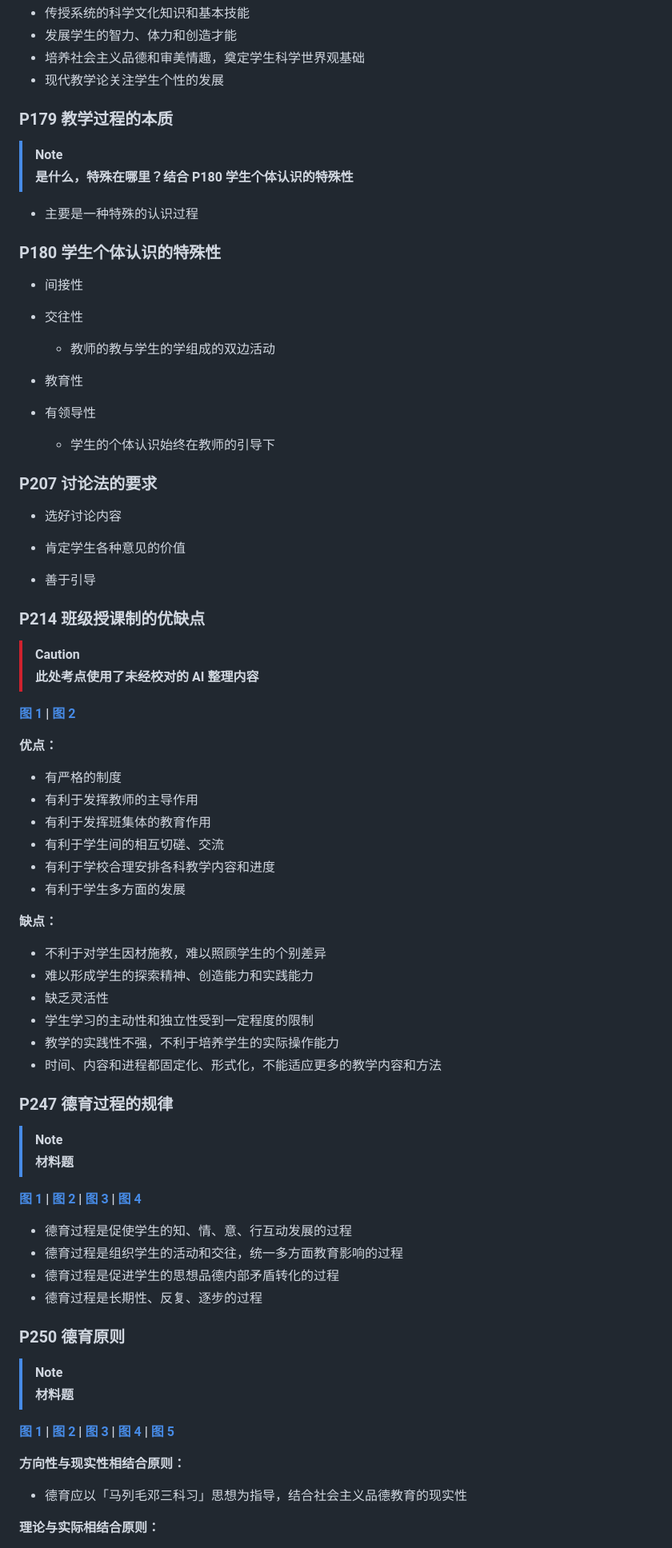
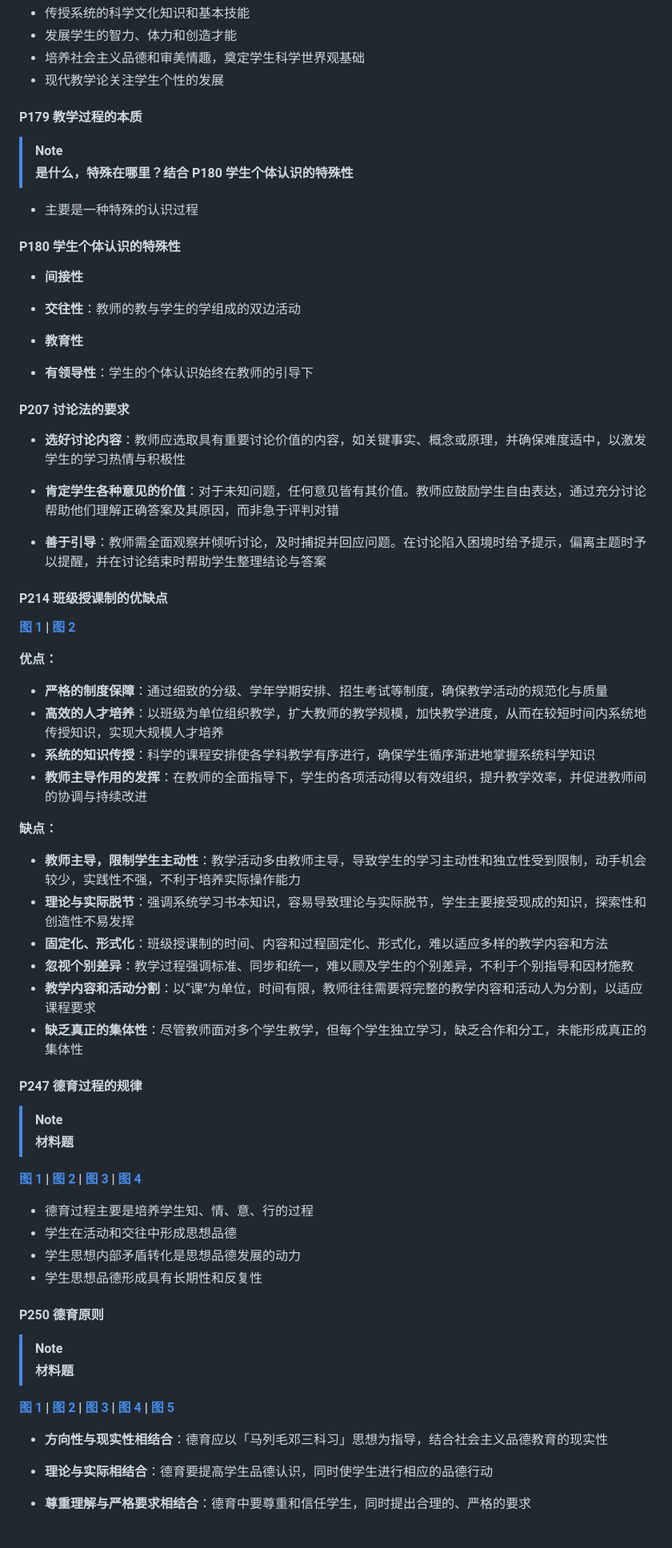
Before and after one commit to RickyZhu-420/Notes-on-Principles-of-Education, a Markdown page: rickyzhu420的教育学原理复习.md, the part around the change printed below. Shown: that part at 80% size. GitHub-like rendering.

```diff
--- a/rickyzhu420的教育学原理复习.md
+++ b/rickyzhu420的教育学原理复习.md
@@ -467,7 +516,7 @@
 
 
 
-### P179 教学过程的本质
+#### P179 教学过程的本质
 
 > [!NOTE]
 >
@@ -477,57 +526,49 @@
 
 
 
-### P180 学生个体认识的特殊性
+#### P180 学生个体认识的特殊性
 
-- 间接性
-- 交往性
-    - 教师的教与学生的学组成的双边活动
+- **间接性**
+- **交往性**：教师的教与学生的学组成的双边活动
 
-- 教育性
-- 有领导性
-    - 学生的个体认识始终在教师的引导下
+- **教育性**
+- **有领导性**：学生的个体认识始终在教师的引导下
 
 
 
-### P207 讨论法的要求
+#### P207 讨论法的要求
 
-- 选好讨论内容
+- **选好讨论内容**：教师应选取具有重要讨论价值的内容，如关键事实、概念或原理，并确保难度适中，以激发学生的学习热情与积极性
 
-- 肯定学生各种意见的价值
+- **肯定学生各种意见的价值**：对于未知问题，任何意见皆有其价值。教师应鼓励学生自由表达，通过充分讨论帮助他们理解正确答案及其原因，而非急于评判对错
 
-- 善于引导
+- **善于引导**：教师需全面观察并倾听讨论，及时捕捉并回应问题。在讨论陷入困境时给予提示，偏离主题时予以提醒，并在讨论结束时帮助学生整理结论与答案
 
 
 
-### P214 班级授课制的优缺点
-
-> [!CAUTION]
->
-> **此处考点使用了未经校对的 AI 整理内容**
+#### P214 班级授课制的优缺点
 
 **[图 1](https://s3.ananas.chaoxing.com/sv-w7/doc/1a/f0/5b/2e5ba9d25bc7ea091d32e88533e7453e/thumb/226.png) | [图 2](https://s3.ananas.chaoxing.com/sv-w7/doc/1a/f0/5b/2e5ba9d25bc7ea091d32e88533e7453e/thumb/227.png)**
 
 **优点：**
 
-- 有严格的制度
-- 有利于发挥教师的主导作用
-- 有利于发挥班集体的教育作用
-- 有利于学生间的相互切磋、交流
-- 有利于学校合理安排各科教学内容和进度
-- 有利于学生多方面的发展
+- **严格的制度保障**：通过细致的分级、学年学期安排、招生考试等制度，确保教学活动的规范化与质量
+- **高效的人才培养**：以班级为单位组织教学，扩大教师的教学规模，加快教学进度，从而在较短时间内系统地传授知识，实现大规模人才培养
+- **系统的知识传授**：科学的课程安排使各学科教学有序进行，确保学生循序渐进地掌握系统科学知识
+- **教师主导作用的发挥**：在教师的全面指导下，学生的各项活动得以有效组织，提升教学效率，并促进教师间的协调与持续改进
 
 **缺点：**
 
-- 不利于对学生因材施教，难以照顾学生的个别差异
-- 难以形成学生的探索精神、创造能力和实践能力
-- 缺乏灵活性
-- 学生学习的主动性和独立性受到一定程度的限制
-- 教学的实践性不强，不利于培养学生的实际操作能力
-- 时间、内容和进程都固定化、形式化，不能适应更多的教学内容和方法
+- **教师主导，限制学生主动性**：教学活动多由教师主导，导致学生的学习主动性和独立性受到限制，动手机会较少，实践性不强，不利于培养实际操作能力
+- **理论与实际脱节**：强调系统学习书本知识，容易导致理论与实际脱节，学生主要接受现成的知识，探索性和创造性不易发挥
+- **固定化、形式化**：班级授课制的时间、内容和过程固定化、形式化，难以适应多样的教学内容和方法
+- **忽视个别差异**：教学过程强调标准、同步和统一，难以顾及学生的个别差异，不利于个别指导和因材施教
+- **教学内容和活动分割**：以“课”为单位，时间有限，教师往往需要将完整的教学内容和活动人为分割，以适应课程要求
+- **缺乏真正的集体性**：尽管教师面对多个学生教学，但每个学生独立学习，缺乏合作和分工，未能形成真正的集体性
 
 
 
-### P247 德育过程的规律
+#### P247 德育过程的规律
 
 > [!NOTE]
 >
@@ -535,14 +576,14 @@
 
 **[图 1](https://s3.ananas.chaoxing.com/sv-w7/doc/1a/f0/5b/2e5ba9d25bc7ea091d32e88533e7453e/thumb/259.png) | [图 2](https://s3.ananas.chaoxing.com/sv-w7/doc/1a/f0/5b/2e5ba9d25bc7ea091d32e88533e7453e/thumb/260.png) | [图 3](https://s3.ananas.chaoxing.com/sv-w7/doc/1a/f0/5b/2e5ba9d25bc7ea091d32e88533e7453e/thumb/261.png) | [图 4](https://s3.ananas.chaoxing.com/sv-w7/doc/1a/f0/5b/2e5ba9d25bc7ea091d32e88533e7453e/thumb/262.png)**
 
-- 德育过程是促使学生的知、情、意、行互动发展的过程
-- 德育过程是组织学生的活动和交往，统一多方面教育影响的过程
-- 德育过程是促进学生的思想品德内部矛盾转化的过程
-- 德育过程是长期性、反复、逐步的过程
+- 德育过程主要是培养学生知、情、意、行的过程
+- 学生在活动和交往中形成思想品德
+- 学生思想内部矛盾转化是思想品德发展的动力
+- 学生思想品德形成具有长期性和反复性
 
 
 
-### P250 德育原则
+#### P250 德育原则
 
 > [!NOTE]
 >
@@ -550,9 +591,9 @@
 
 **[图 1](https://s3.ananas.chaoxing.com/sv-w7/doc/1a/f0/5b/2e5ba9d25bc7ea091d32e88533e7453e/thumb/262.png) | [图 2](https://s3.ananas.chaoxing.com/sv-w7/doc/1a/f0/5b/2e5ba9d25bc7ea091d32e88533e7453e/thumb/263.png) | [图 3](https://s3.ananas.chaoxing.com/sv-w7/doc/1a/f0/5b/2e5ba9d25bc7ea091d32e88533e7453e/thumb/264.png) | [图 4](https://s3.ananas.chaoxing.com/sv-w7/doc/1a/f0/5b/2e5ba9d25bc7ea091d32e88533e7453e/thumb/265.png) | [图 5](https://s3.ananas.chaoxing.com/sv-w7/doc/1a/f0/5b/2e5ba9d25bc7ea091d32e88533e7453e/thumb/267.png)**
 
-**方向性与现实性相结合原则：**
+- **方向性与现实性相结合**：德育应以「马列毛邓三科习」思想为指导，结合社会主义品德教育的现实性
 
-- 德育应以「马列毛邓三科习」思想为指导，结合社会主义品德教育的现实性
+- **理论与实际相结合**：德育要提高学生品德认识，同时使学生进行相应的品德行动
 
-**理论与实际相结合原则：**
+- **尊重理解与严格要求相结合**：德育中要尊重和信任学生，同时提出合理的、严格的要求
 
```
Also changed, not shown: other parts of rickyzhu420的教育学原理复习.md (+132 -97 lines).
